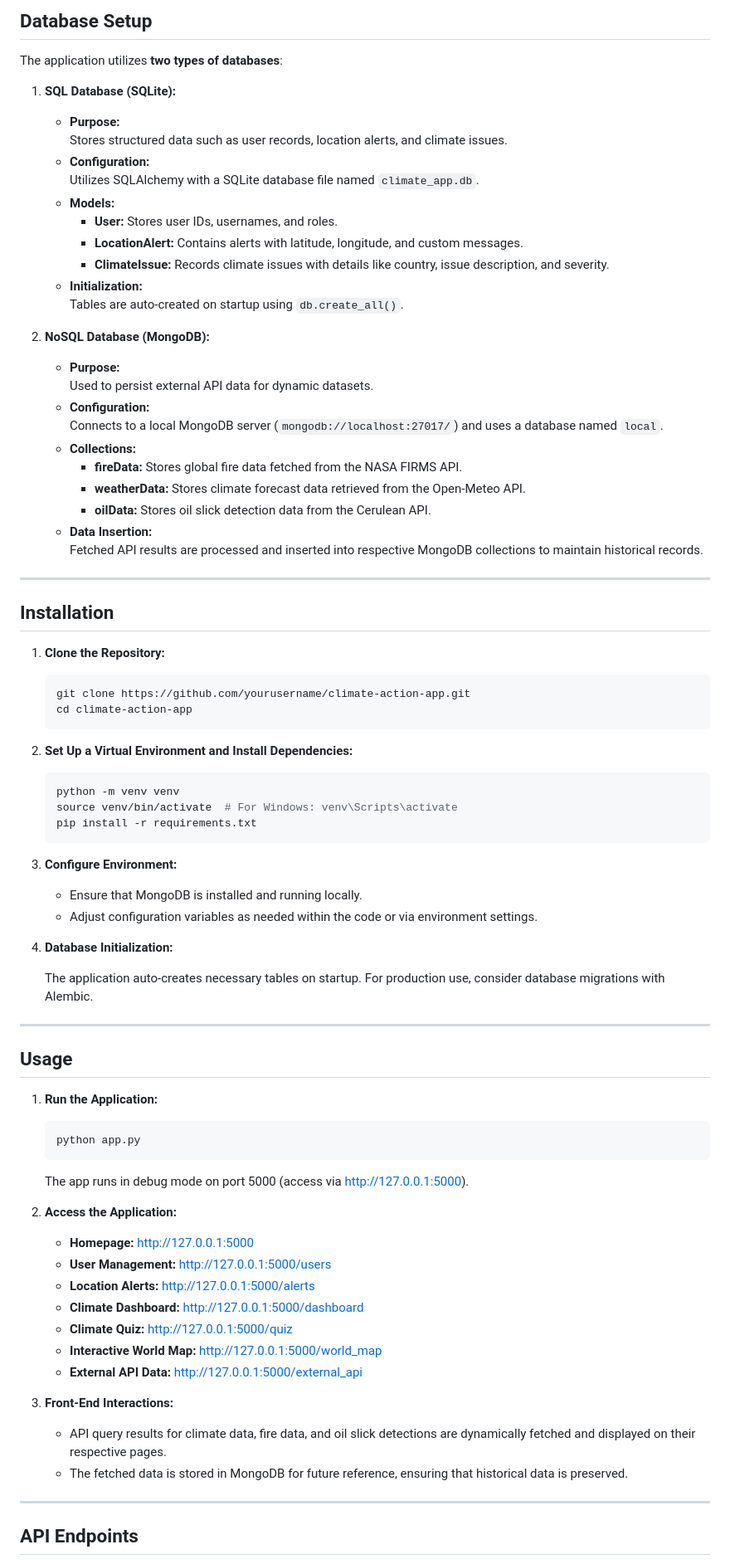
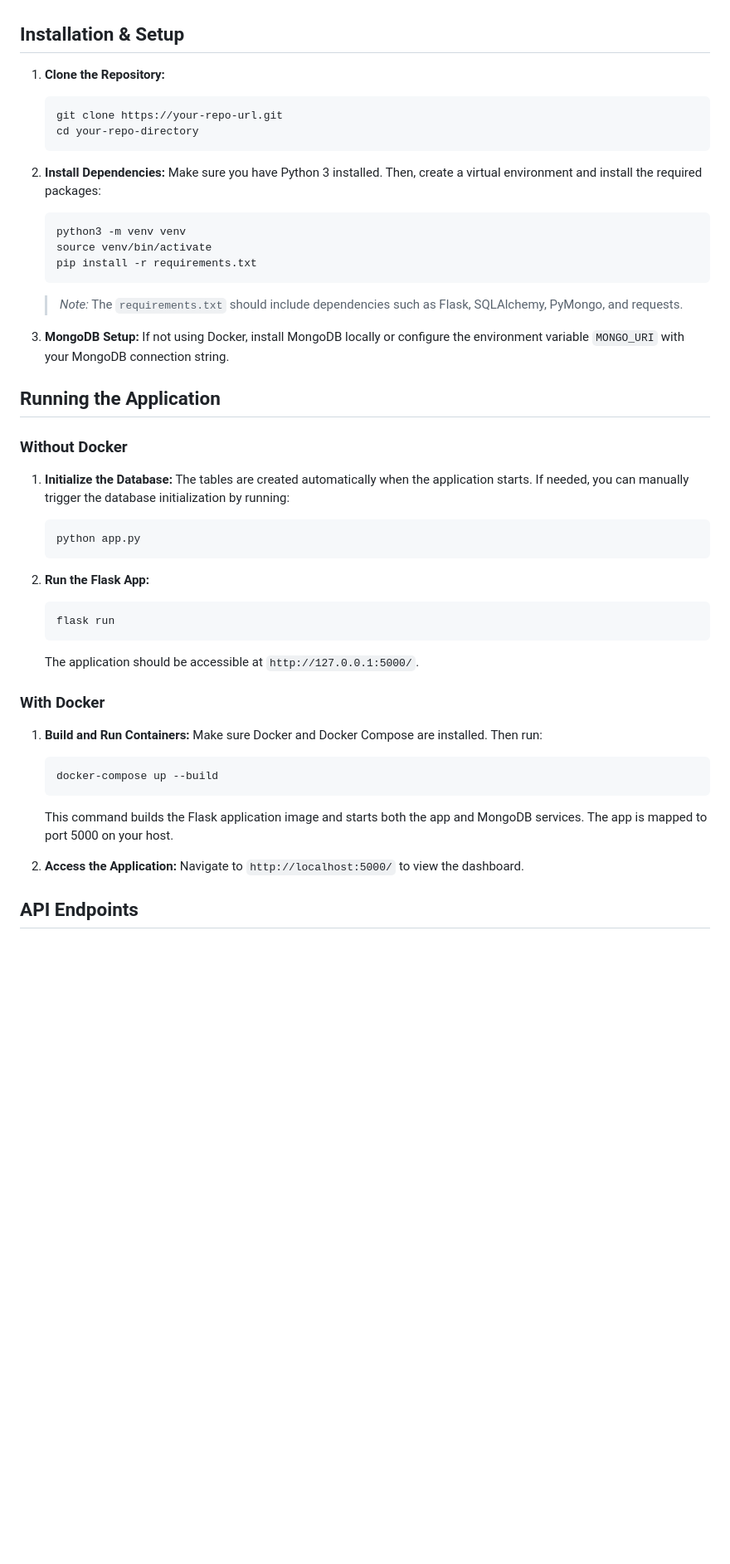
Before and after one commit to haoyuan-deng12/Climate_API_web_app, a Markdown page: README.md, the part around one of its changes. Shown at 83% size. GitHub-like rendering; blank space fills up the shorter version.

````diff
--- a/README.md
+++ b/README.md
@@ -79,88 +57,50 @@ Climate Action App/
 
-## Database Setup
-
-The application utilizes **two types of databases**:
-
-1. **SQL Database (SQLite):**
-   - **Purpose:**
-     Stores structured data such as user records, location alerts, and climate issues.
-   - **Configuration:**
-     Utilizes SQLAlchemy with a SQLite database file named `climate_app.db`.
-   - **Models:**
-     - **User:** Stores user IDs, usernames, and roles.
-     - **LocationAlert:** Contains alerts with latitude, longitude, and custom messages.
-     - **ClimateIssue:** Records climate issues with details like country, issue description, and severity.
-   - **Initialization:**
-     Tables are auto-created on startup using `db.create_all()`.
-
-2. **NoSQL Database (MongoDB):**
-   - **Purpose:**
-     Used to persist external API data for dynamic datasets.
-   - **Configuration:**
-     Connects to a local MongoDB server (`mongodb://localhost:27017/`) and uses a database named `local`.
-   - **Collections:**
-     - **fireData:** Stores global fire data fetched from the NASA FIRMS API.
-     - **weatherData:** Stores climate forecast data retrieved from the Open-Meteo API.
-     - **oilData:** Stores oil slick detection data from the Cerulean API.
-   - **Data Insertion:**
-     Fetched API results are processed and inserted into respective MongoDB collections to maintain historical records.
-
----
-
-## Installation
+## Installation & Setup
 
 1. **Clone the Repository:**
-
    ```bash
-   git clone https://github.com/yourusername/climate-action-app.git
-   cd climate-action-app
+   git clone https://your-repo-url.git
+   cd your-repo-directory
    ```
 
-2. **Set Up a Virtual Environment and Install Dependencies:**
-
+2. **Install Dependencies:**
+   Make sure you have Python 3 installed. Then, create a virtual environment and install the required packages:
    ```bash
-   python -m venv venv
-   source venv/bin/activate  # For Windows: venv\Scripts\activate
+   python3 -m venv venv
+   source venv/bin/activate
    pip install -r requirements.txt
    ```
+   > *Note:* The `requirements.txt` should include dependencies such as Flask, SQLAlchemy, PyMongo, and requests.
 
-3. **Configure Environment:**
+3. **MongoDB Setup:**
+   If not using Docker, install MongoDB locally or configure the environment variable `MONGO_URI` with your MongoDB connection string.
 
-   - Ensure that MongoDB is installed and running locally.
-   - Adjust configuration variables as needed within the code or via environment settings.
+## Running the Application
 
-4. **Database Initialization:**
-
-   The application auto-creates necessary tables on startup. For production use, consider database migrations with Alembic.
-
----
-
-## Usage
-
-1. **Run the Application:**
-
+### Without Docker
+1. **Initialize the Database:**
+   The tables are created automatically when the application starts. If needed, you can manually trigger the database initialization by running:
    ```bash
    python app.py
    ```
 
-   The app runs in debug mode on port 5000 (access via [http://127.0.0.1:5000](http://127.0.0.1:5000)).
+2. **Run the Flask App:**
+   ```bash
+   flask run
+   ```
+   The application should be accessible at `http://127.0.0.1:5000/`.
+
+### With Docker
+
+1. **Build and Run Containers:**
+   Make sure Docker and Docker Compose are installed. Then run:
+   ```bash
+   docker-compose up --build
+   ```
+   This command builds the Flask application image and starts both the app and MongoDB services. The app is mapped to port 5000 on your host.
 
 2. **Access the Application:**
-
-   - **Homepage:** [http://127.0.0.1:5000](http://127.0.0.1:5000)
-   - **User Management:** [http://127.0.0.1:5000/users](http://127.0.0.1:5000/users)
-   - **Location Alerts:** [http://127.0.0.1:5000/alerts](http://127.0.0.1:5000/alerts)
-   - **Climate Dashboard:** [http://127.0.0.1:5000/dashboard](http://127.0.0.1:5000/dashboard)
-   - **Climate Quiz:** [http://127.0.0.1:5000/quiz](http://127.0.0.1:5000/quiz)
-   - **Interactive World Map:** [http://127.0.0.1:5000/world_map](http://127.0.0.1:5000/world_map)
-   - **External API Data:** [http://127.0.0.1:5000/external_api](http://127.0.0.1:5000/external_api)
-
-3. **Front-End Interactions:**
-
-   - API query results for climate data, fire data, and oil slick detections are dynamically fetched and displayed on their respective pages.
-   - The fetched data is stored in MongoDB for future reference, ensuring that historical data is preserved.
-
----
+   Navigate to `http://localhost:5000/` to view the dashboard.
 
 ## API Endpoints
 
````
Also changed, not shown: other parts of README.md (+87 -85 lines).
